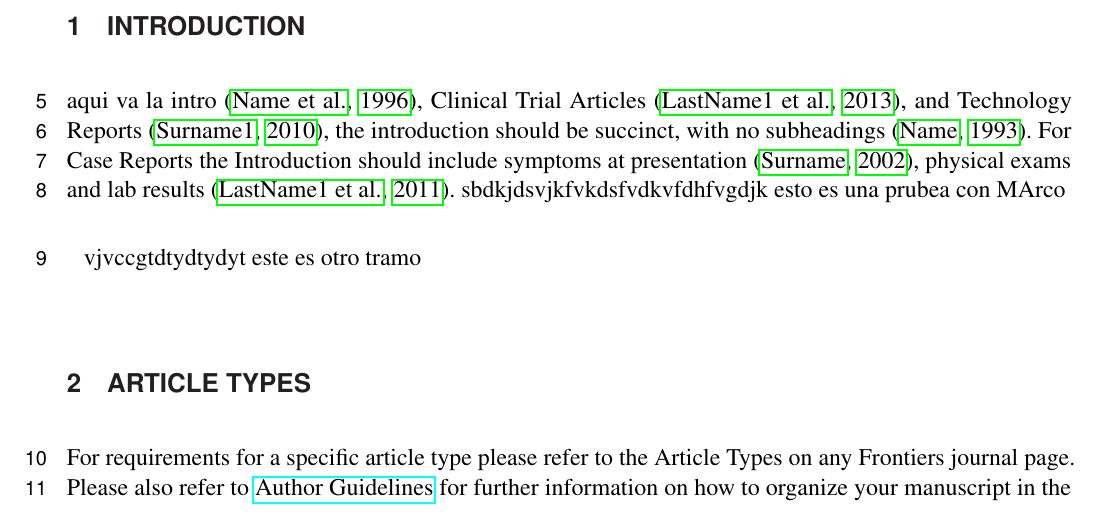
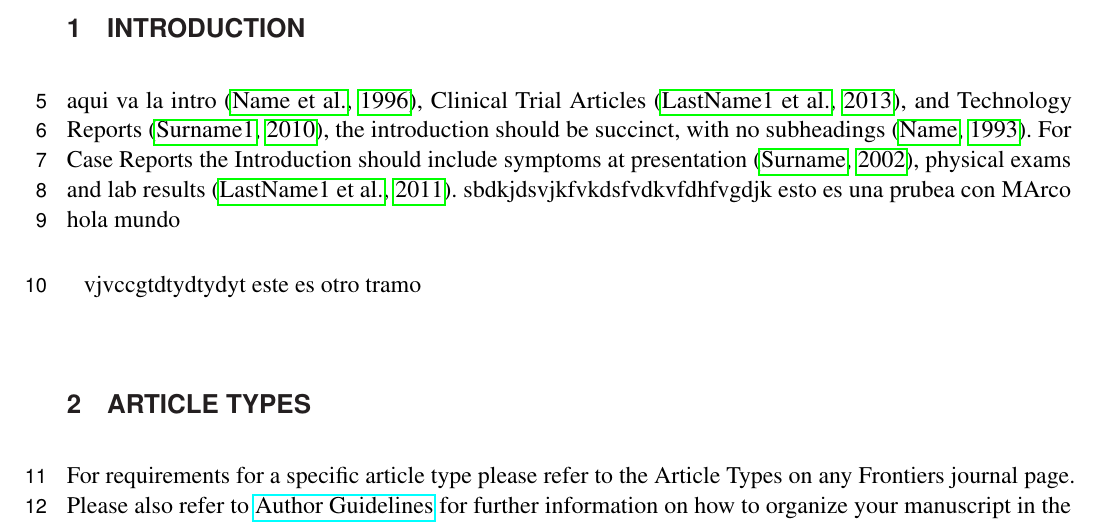
Before and after one commit to AlfonsoAntonioF/MODELOMAIZE, a LaTeX document (frontiers.tex): part of page 1 of 5, cut so that both start at the same text. Compiled offline with pdfLaTeX.

Commit message:
otra prueba

```diff
--- a/frontiers.tex
+++ b/frontiers.tex
@@ -73,7 +73,7 @@ aqui va un pequñio abtstract del trabajo
 aqui va la intro  \citep{conference}, Clinical Trial Articles \citep{article}, and Technology Reports \citep{patent}, the introduction should be succinct, with no subheadings \citep{book}. For Case Reports the Introduction should include symptoms at presentation \citep{chapter}, physical exams and lab results \citep{dataset}.
 sbdkjdsvjkfvkdsfvdkvfdhfvgdjk
 esto es una prubea con MArco
-
+hola mundo
 
 
 vjvccgtdtydtydyt este es otro tramo
```
Also changed, not shown: frontiers.pdf, 3 other files.
